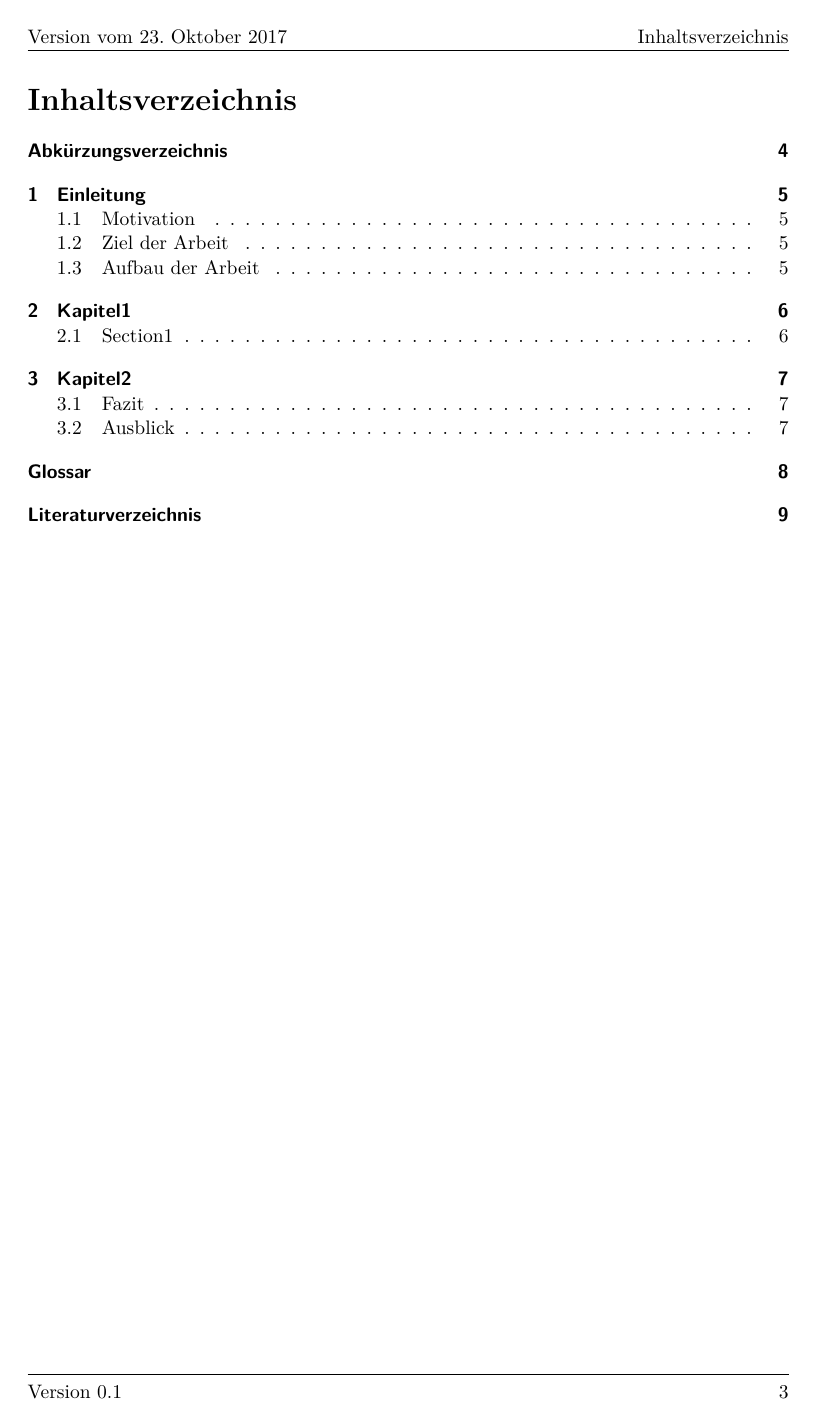
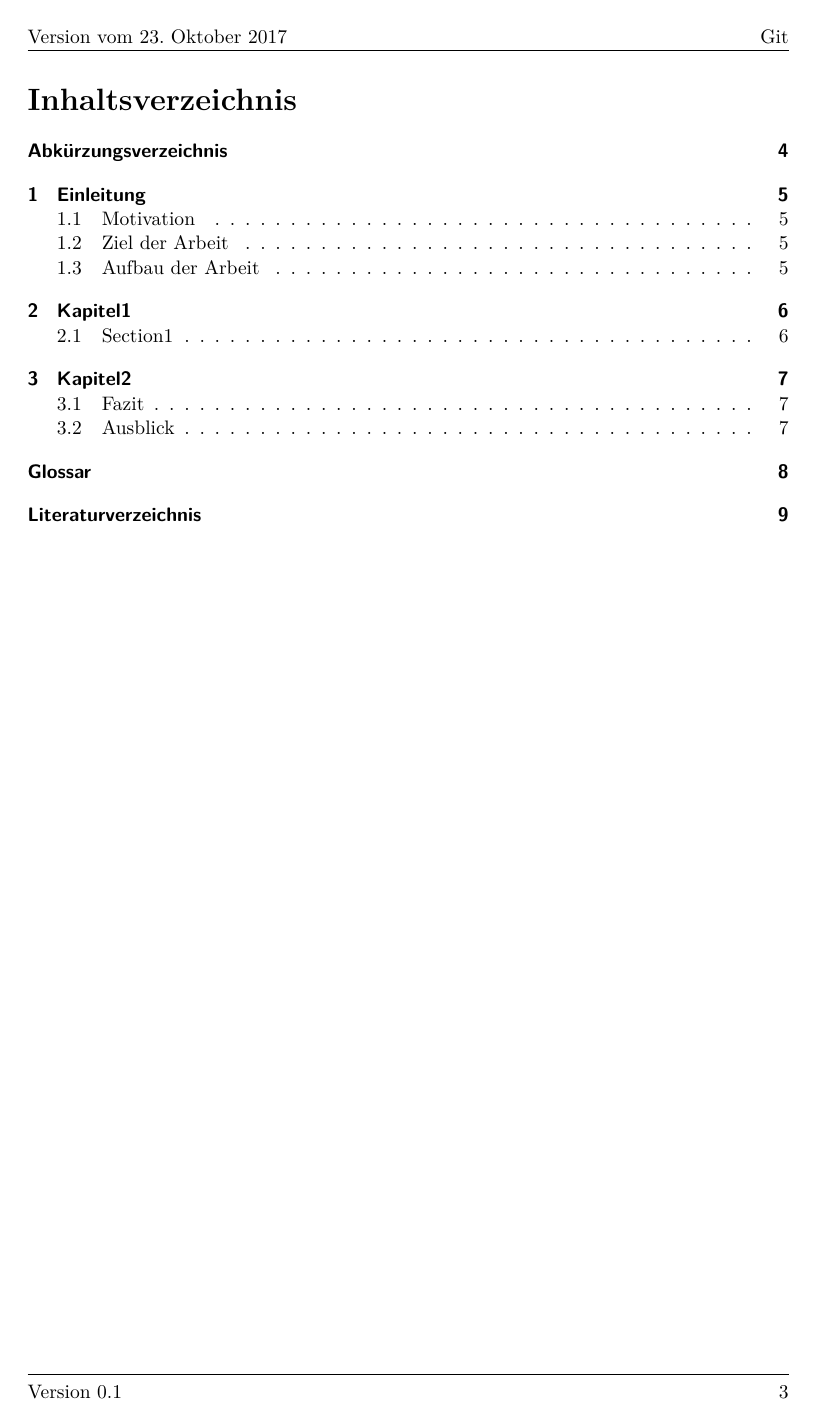
Before and after one commit to sagiru/lecture, a LaTeX thesis (src/main.tex, which reads src/style.tex): page 3 of 9. Compiled offline with pdfLaTeX.

Commit message:
More fancyfoot conditions to avoid useless errors if oneside is used

```diff
--- a/src/style.tex
+++ b/src/style.tex
@@ -35,17 +35,17 @@
 \else
 \fancypagestyle{mypagestyle}{%
   \fancyhf{}
-  \fancyhead[OR]{\leftmark}
-  \fancyfoot[OR]{\thepage}
+  \fancyhead[R]{\leftmark}
+  \fancyfoot[R]{\thepage}
 
-  \ifthenelse{\boolean{final}}{}{\fancyfoot[OL]{\version}}
-  \ifthenelse{\boolean{final}}{}{\fancyhead[OL]{Version vom \today}}
+  \ifthenelse{\boolean{final}}{}{\fancyfoot[L]{\version}}
+  \ifthenelse{\boolean{final}}{}{\fancyhead[L]{Version vom \today}}
 
-  \fancyhead[ER]{\titel}
-  \fancyfoot[ER]{\thepage}
+  \fancyhead[R]{\titel}
+  \fancyfoot[R]{\thepage}
 
-  \ifthenelse{\boolean{final}}{}{\fancyhead[EL]{Version vom \today}}
-  \ifthenelse{\boolean{final}}{}{\fancyfoot[EL]{\version}}
+  \ifthenelse{\boolean{final}}{}{\fancyhead[L]{Version vom \today}}
+  \ifthenelse{\boolean{final}}{}{\fancyfoot[L]{\version}}
 }
 
 \fi
```
Also changed, not shown: src/main.tex (+8 -2 lines), src/title.tex (+10 -4 lines).
